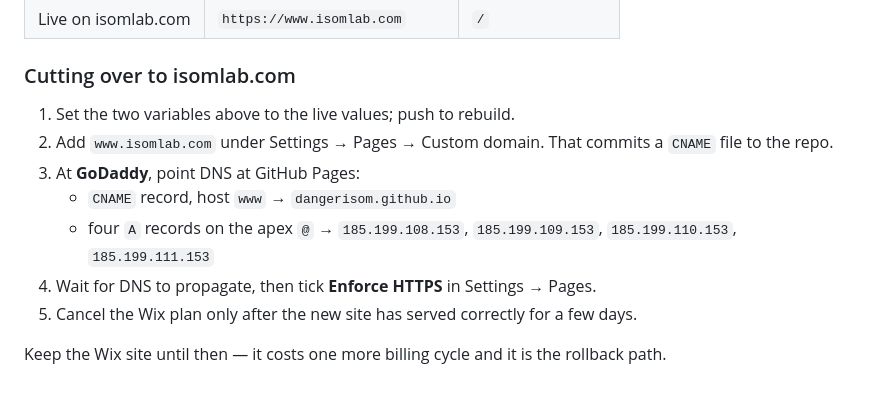
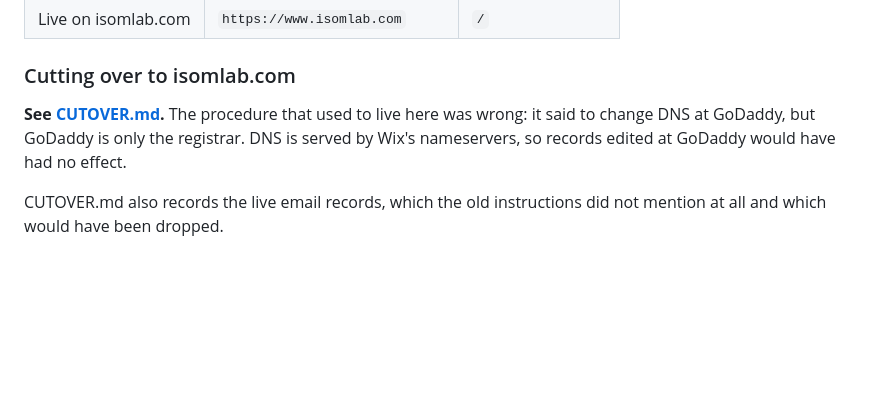
Before and after one commit to dangerisom/isomlab-website, a Markdown page: README.md, the part around the change. Drawn GitHub-style; blank space fills up the shorter version.

```diff
--- a/README.md
+++ b/README.md
@@ -128,15 +128,9 @@ Actions → Variables):
 
 ### Cutting over to isomlab.com
 
-1. Set the two variables above to the live values; push to rebuild.
-2. Add `www.isomlab.com` under Settings → Pages → Custom domain. That commits a
-   `CNAME` file to the repo.
-3. At **GoDaddy**, point DNS at GitHub Pages:
-   - `CNAME` record, host `www` → `dangerisom.github.io`
-   - four `A` records on the apex `@` → `185.199.108.153`, `185.199.109.153`,
-     `185.199.110.153`, `185.199.111.153`
-4. Wait for DNS to propagate, then tick **Enforce HTTPS** in Settings → Pages.
-5. Cancel the Wix plan only after the new site has served correctly for a few days.
+**See [CUTOVER.md](CUTOVER.md).** The procedure that used to live here was wrong:
+it said to change DNS at GoDaddy, but GoDaddy is only the registrar. DNS is served
+by Wix's nameservers, so records edited at GoDaddy would have had no effect.
 
-Keep the Wix site until then — it costs one more billing cycle and it is the
-rollback path.
+CUTOVER.md also records the live email records, which the old instructions did not
+mention at all and which would have been dropped.
```
Also changed, not shown: CUTOVER.md (added, +137 -0 lines).
